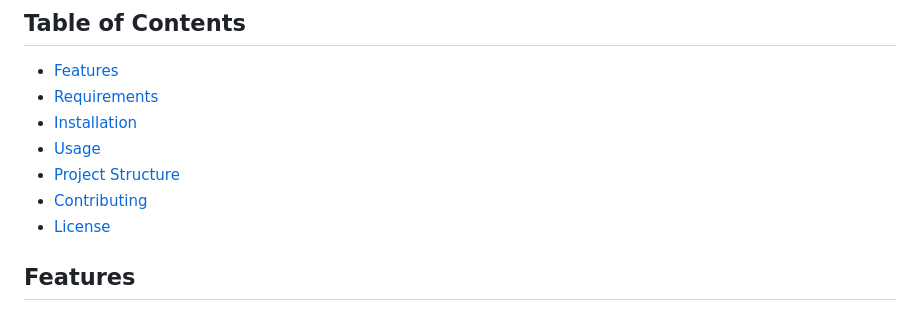
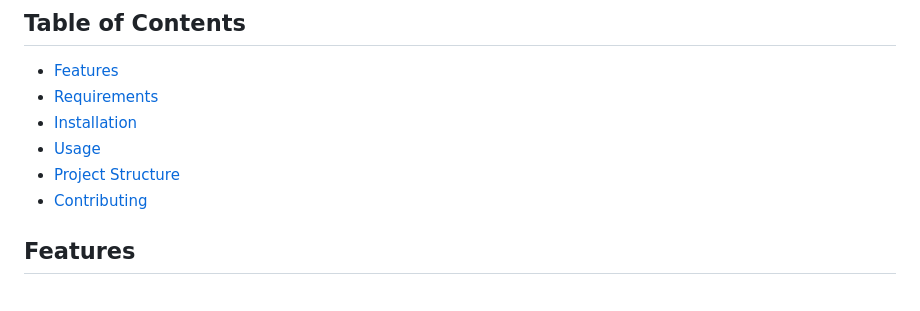
Before and after one commit to zjandali/NeurAI_Explorer, a Markdown page: README.md, the part around the change. Drawn GitHub-style.

```diff
--- a/README.md
+++ b/README.md
@@ -11,7 +11,7 @@
 - [Usage](#usage)
 - [Project Structure](#project-structure)
 - [Contributing](#contributing)
-- [License](#license)
+
 
 ## **Features**
 - **Web Scraping**: Automatically scrapes the latest machine learning papers from arXiv.
```
